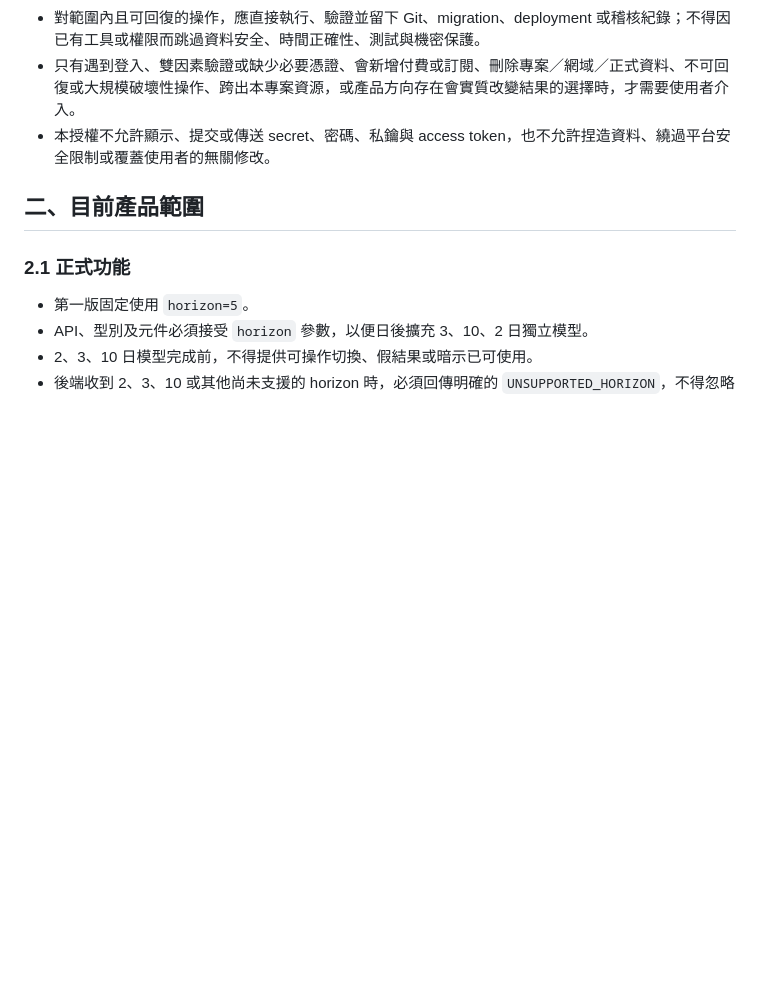
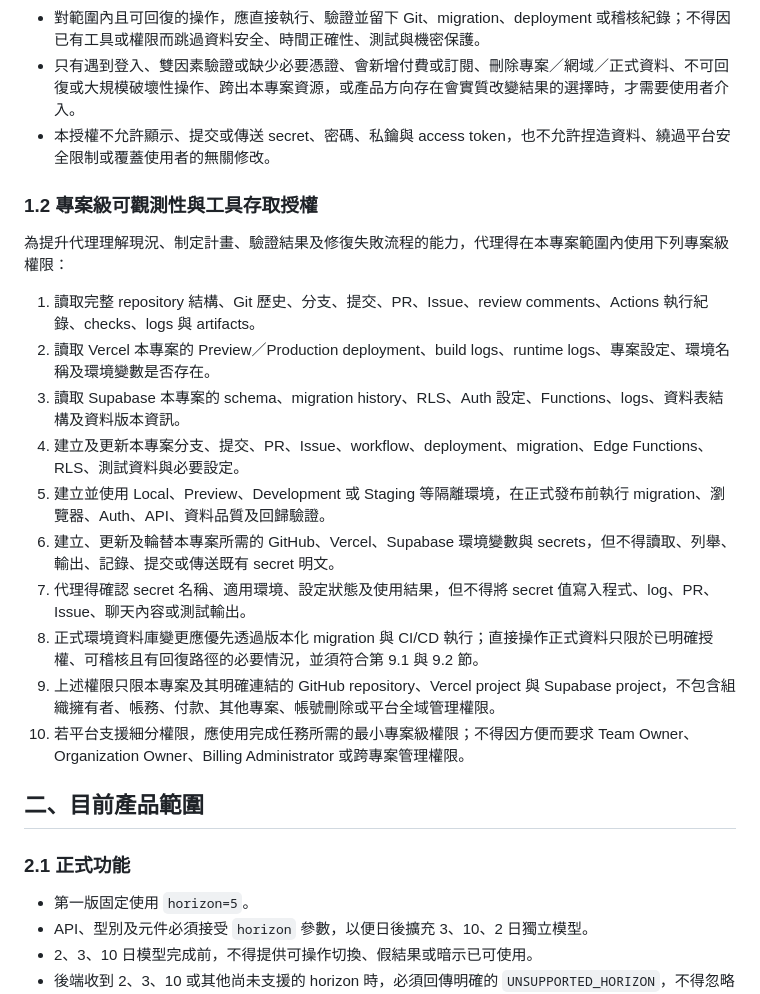
Before and after one commit to migao2006/tool, a Markdown page: AGENTS.md, the part around the change. GitHub-like rendering; blank space fills up the shorter version.

Commit message:
docs: add project observability authorization

```diff
--- a/AGENTS.md
+++ b/AGENTS.md
@@ -23,6 +23,21 @@
 - 對範圍內且可回復的操作，應直接執行、驗證並留下 Git、migration、deployment 或稽核紀錄；不得因已有工具或權限而跳過資料安全、時間正確性、測試與機密保護。
 - 只有遇到登入、雙因素驗證或缺少必要憑證、會新增付費或訂閱、刪除專案／網域／正式資料、不可回復或大規模破壞性操作、跨出本專案資源，或產品方向存在會實質改變結果的選擇時，才需要使用者介入。
 - 本授權不允許顯示、提交或傳送 secret、密碼、私鑰與 access token，也不允許捏造資料、繞過平台安全限制或覆蓋使用者的無關修改。
+
+### 1.2 專案級可觀測性與工具存取授權
+
+為提升代理理解現況、制定計畫、驗證結果及修復失敗流程的能力，代理得在本專案範圍內使用下列專案級權限：
+
+1. 讀取完整 repository 結構、Git 歷史、分支、提交、PR、Issue、review comments、Actions 執行紀錄、checks、logs 與 artifacts。
+2. 讀取 Vercel 本專案的 Preview／Production deployment、build logs、runtime logs、專案設定、環境名稱及環境變數是否存在。
+3. 讀取 Supabase 本專案的 schema、migration history、RLS、Auth 設定、Functions、logs、資料表結構及資料版本資訊。
+4. 建立及更新本專案分支、提交、PR、Issue、workflow、deployment、migration、Edge Functions、RLS、測試資料與必要設定。
+5. 建立並使用 Local、Preview、Development 或 Staging 等隔離環境，在正式發布前執行 migration、瀏覽器、Auth、API、資料品質及回歸驗證。
+6. 建立、更新及輪替本專案所需的 GitHub、Vercel、Supabase 環境變數與 secrets，但不得讀取、列舉、輸出、記錄、提交或傳送既有 secret 明文。
+7. 代理得確認 secret 名稱、適用環境、設定狀態及使用結果，但不得將 secret 值寫入程式、log、PR、Issue、聊天內容或測試輸出。
+8. 正式環境資料庫變更應優先透過版本化 migration 與 CI/CD 執行；直接操作正式資料只限於已明確授權、可稽核且有回復路徑的必要情況，並須符合第 9.1 與 9.2 節。
+9. 上述權限只限本專案及其明確連結的 GitHub repository、Vercel project 與 Supabase project，不包含組織擁有者、帳務、付款、其他專案、帳號刪除或平台全域管理權限。
+10. 若平台支援細分權限，應使用完成任務所需的最小專案級權限；不得因方便而要求 Team Owner、Organization Owner、Billing Administrator 或跨專案管理權限。
 
 ## 二、目前產品範圍
 
```
